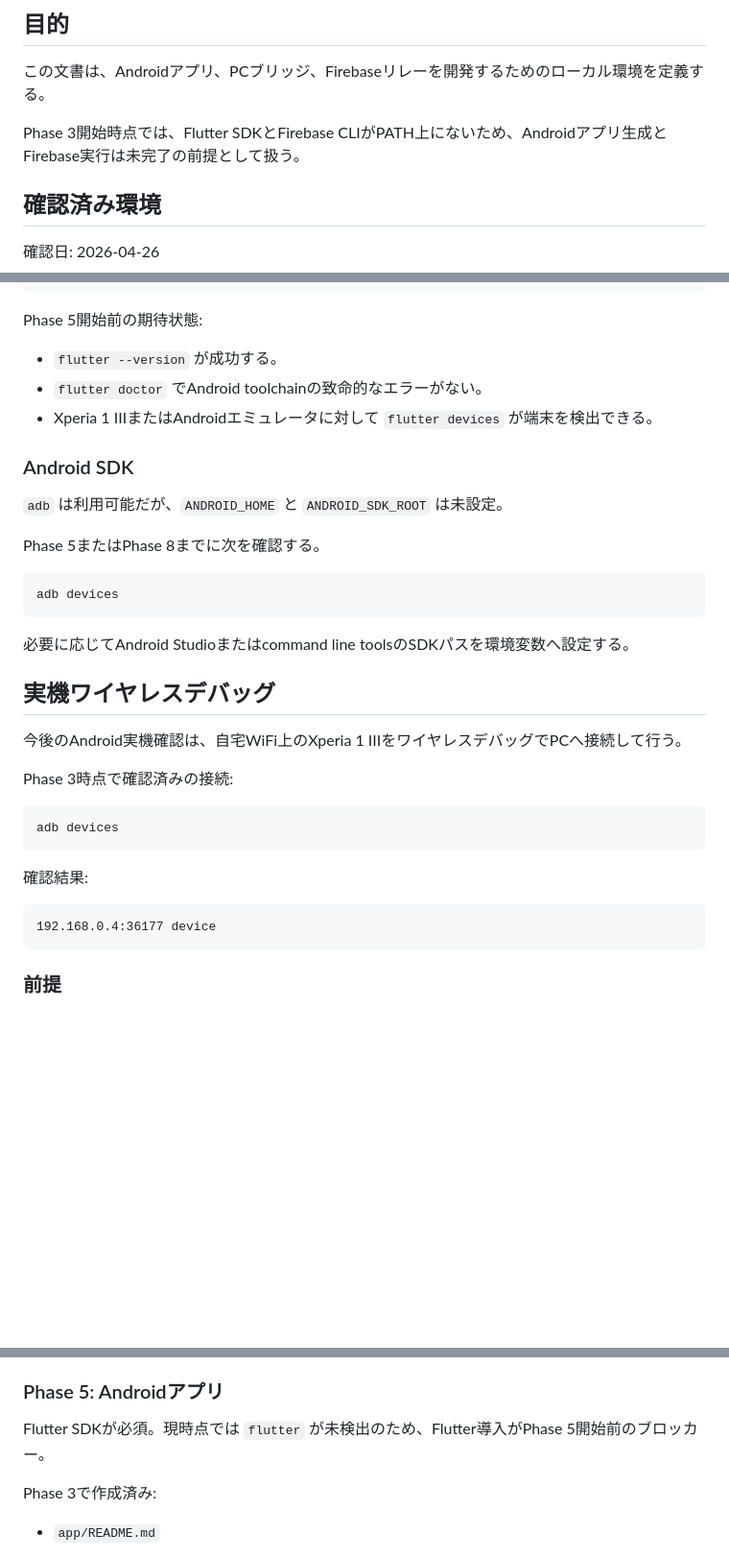
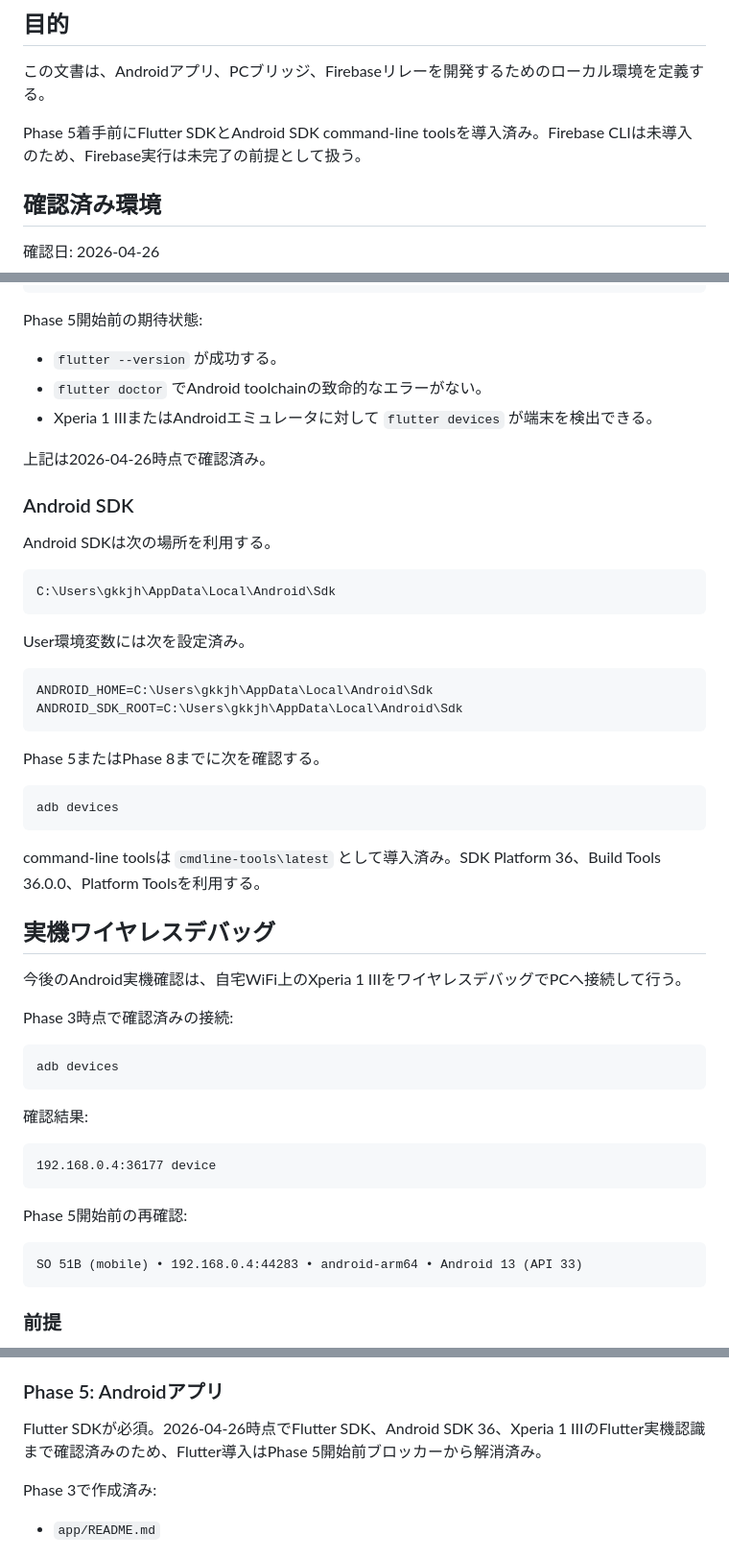
Before and after one commit to Sunmax0731/codex-remote-android, a Markdown page: docs/development-setup.md, 3 parts joined by grey strips. Shown at 96% size. GitHub-like rendering; blank space fills up the shorter version.

````diff
--- a/docs/development-setup.md
+++ b/docs/development-setup.md
@@ -4,7 +4,7 @@
 
 この文書は、Androidアプリ、PCブリッジ、Firebaseリレーを開発するためのローカル環境を定義する。
 
-Phase 3開始時点では、Flutter SDKとFirebase CLIがPATH上にないため、Androidアプリ生成とFirebase実行は未完了の前提として扱う。
+Phase 5着手前にFlutter SDKとAndroid SDK command-line toolsを導入済み。Firebase CLIは未導入のため、Firebase実行は未完了の前提として扱う。
 
 ## 確認済み環境
 
@@ -41,9 +81,22 @@ Phase 5開始前の期待状態:
 - `flutter doctor` でAndroid toolchainの致命的なエラーがない。
 - Xperia 1 IIIまたはAndroidエミュレータに対して `flutter devices` が端末を検出できる。
 
+上記は2026-04-26時点で確認済み。
+
 ### Android SDK
 
-`adb` は利用可能だが、`ANDROID_HOME` と `ANDROID_SDK_ROOT` は未設定。
+Android SDKは次の場所を利用する。
+
+```text
+C:\Users\gkkjh\AppData\Local\Android\Sdk
+```
+
+User環境変数には次を設定済み。
+
+```text
+ANDROID_HOME=C:\Users\gkkjh\AppData\Local\Android\Sdk
+ANDROID_SDK_ROOT=C:\Users\gkkjh\AppData\Local\Android\Sdk
+```
 
 Phase 5またはPhase 8までに次を確認する。
 
@@ -51,7 +104,7 @@ Phase 5またはPhase 8までに次を確認する。
 adb devices
 ```
 
-必要に応じてAndroid Studioまたはcommand line toolsのSDKパスを環境変数へ設定する。
+command-line toolsは `cmdline-tools\latest` として導入済み。SDK Platform 36、Build Tools 36.0.0、Platform Toolsを利用する。
 
 ## 実機ワイヤレスデバッグ
 
@@ -67,6 +120,12 @@ adb devices
 
 ```text
 192.168.0.4:36177 device
+```
+
+Phase 5開始前の再確認:
+
+```text
+SO 51B (mobile) • 192.168.0.4:44283 • android-arm64 • Android 13 (API 33)
 ```
 
 ### 前提
@@ -254,7 +313,7 @@ Phase 4で確認済み:
 
 ### Phase 5: Androidアプリ
 
-Flutter SDKが必須。現時点では `flutter` が未検出のため、Flutter導入がPhase 5開始前のブロッカー。
+Flutter SDKが必須。2026-04-26時点でFlutter SDK、Android SDK 36、Xperia 1 IIIのFlutter実機認識まで確認済みのため、Flutter導入はPhase 5開始前ブロッカーから解消済み。
 
 Phase 3で作成済み:
 
````
Also changed, not shown: other parts of docs/development-setup.md (+45 -5 lines).
